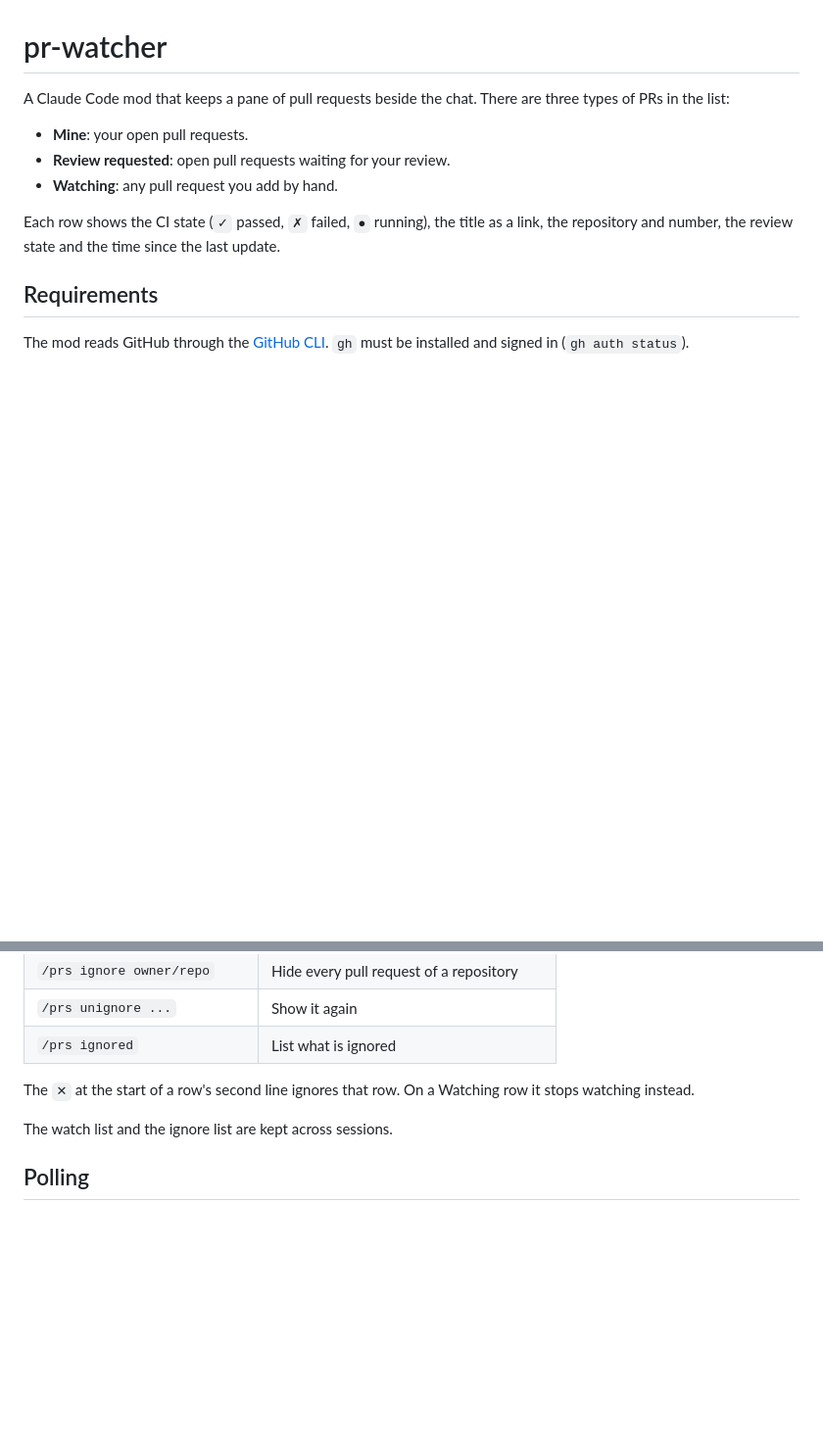
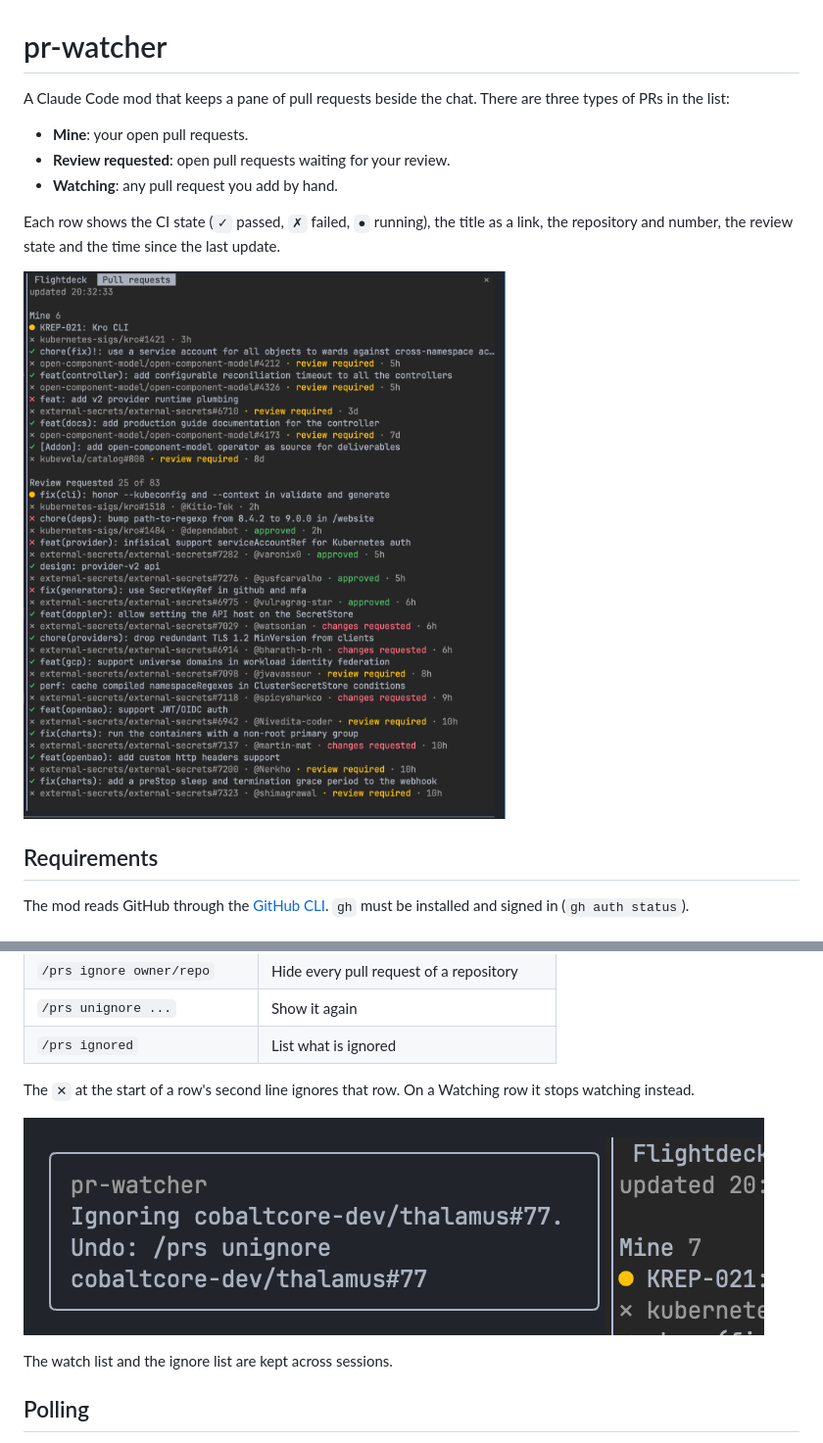
Before and after one commit to Skarlso/pr-watcher, a Markdown page: README.md, 2 parts joined by grey strips. Shown at 98% size. Drawn GitHub-style; pictures changed too: imgs/ignore.png (added), imgs/showcase.png (added); blank space fills up the shorter version.

Commit message:
chore: add showcasing images
Signed-off-by: Gergely Brautigam <182850+Skarlso@users.noreply.github.com>

```diff
--- a/README.md
+++ b/README.md
@@ -7,6 +7,8 @@ A Claude Code mod that keeps a pane of pull requests beside the chat. There are
 - **Watching**: any pull request you add by hand.
 
 Each row shows the CI state (`✓` passed, `✗` failed, `●` running), the title as a link, the repository and number, the review state and the time since the last update.
+
+![showcase](./imgs/showcase.png)
 
 ## Requirements
 
@@ -47,6 +49,8 @@ The pane opens by itself in a terminal of 144 columns or more. `/prs` opens it a
 
 The `✕` at the start of a row's second line ignores that row. On a Watching row it stops watching instead.
 
+![ignoreing pull requests](./imgs/ignore.png)
+
 The watch list and the ignore list are kept across sessions.
 
 ## Polling
```
